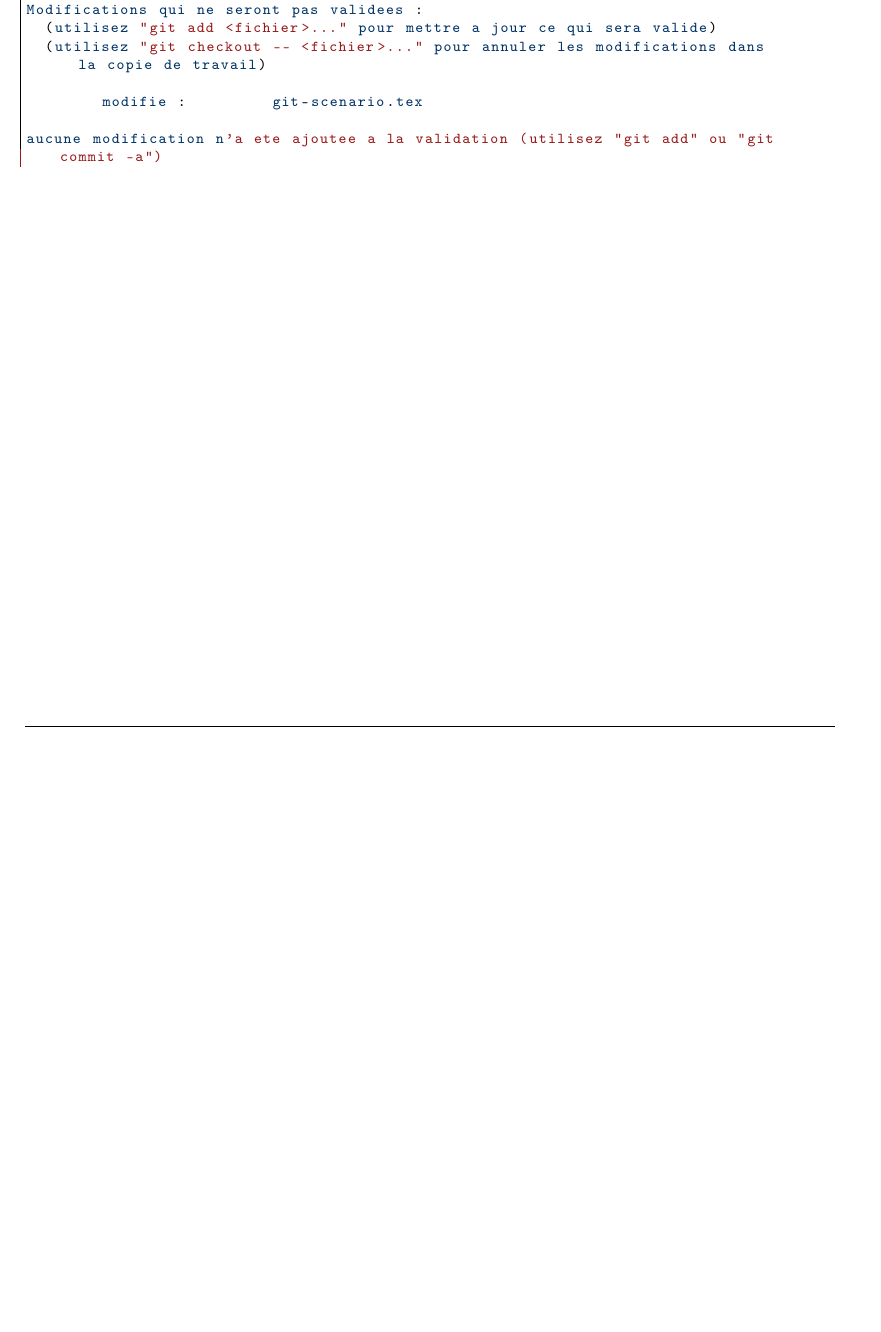
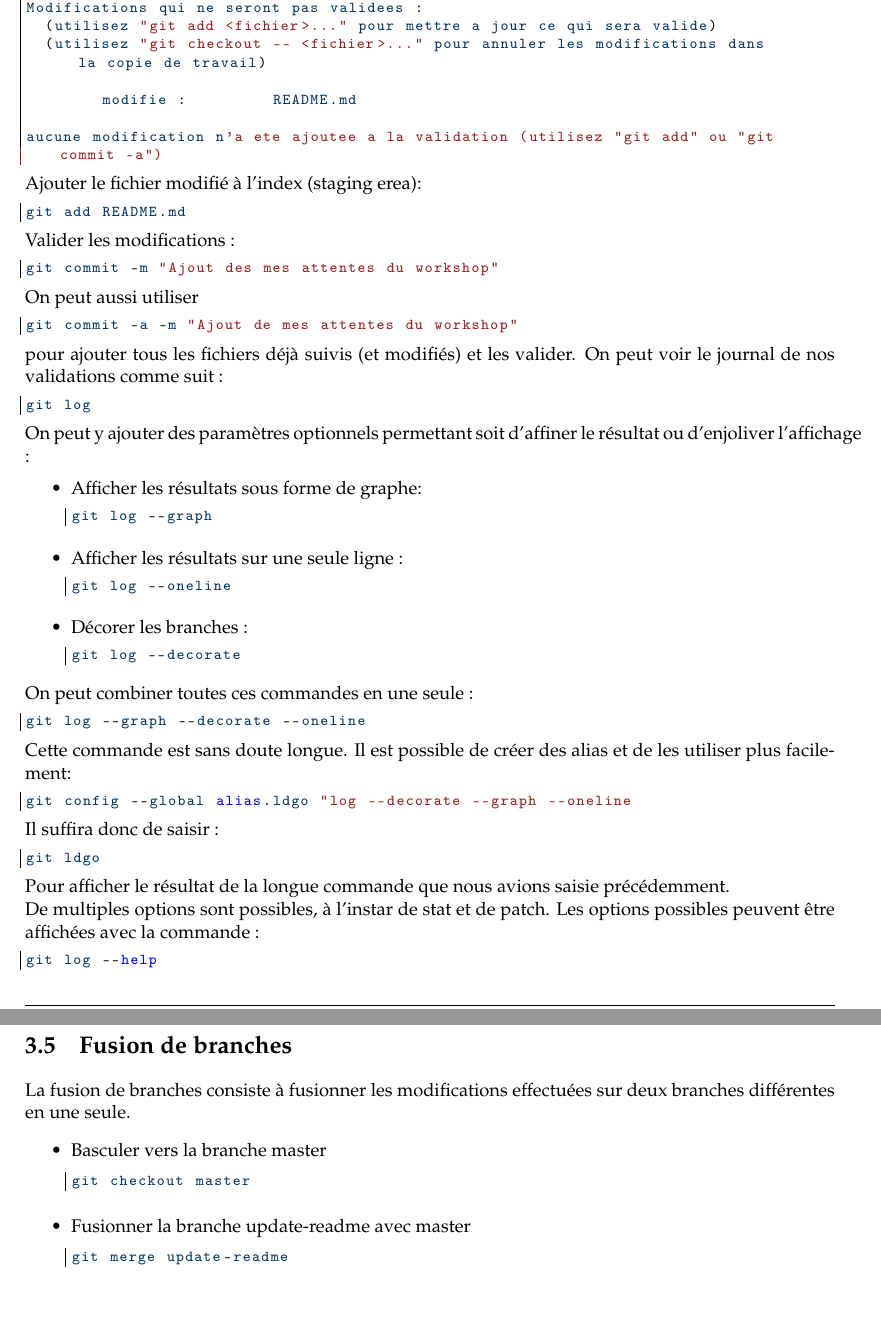
Before and after one commit to koffisani/scenario-git-training, a LaTeX book (git-scenario.tex): part of page 12 of 13 before the commit and two parts of pages 13 and 14 of 15 after it, the two joined at a grey line, cut so that both start at the same text, the shorter picture padded with empty space. Compiled offline with pdfLaTeX.

Commit message:
Ajout de la fusion

```diff
--- a/git-scenario.tex
+++ b/git-scenario.tex
@@ -288,4 +291,3 @@ Après ce commit, lorsqu'on vérifie l'état du répertoire, on obtient le résu
 
 \begin{bash}
 Sur la branche master
-Votre branche est a jour avec 'origin/master'.
@@ -292,12 +328,74 @@ Votre branche est a jour avec 'origin/master'.
+\begin{bash}
+Sur la branche master
 Modifications qui ne seront pas validees :
   (utilisez "git add <fichier>..." pour mettre a jour ce qui sera valide)
   (utilisez "git checkout -- <fichier>..." pour annuler les modifications dans la copie de travail)
 
-	modifie :         git-scenario.tex
+	modifie :         README.md
 
 aucune modification n'a ete ajoutee a la validation (utilisez "git add" ou "git commit -a")
 
+\end{bash}Ajouter le fichier modifié à l'index (staging erea):
+\begin{bash}
+git add README.md
 \end{bash}
+Valider les modifications :
+\begin{bash}
+git commit -m "Ajout des mes attentes du workshop"
+\end{bash}
+On  peut aussi utiliser
+\begin{bash}
+git commit -a -m "Ajout de mes attentes du workshop"
+\end{bash}
+pour ajouter tous les fichiers déjà suivis (et modifiés) et les valider.
+On peut voir le journal de nos validations comme suit :
+\begin{bash}
+git log
+\end{bash}
+On peut y ajouter des paramètres optionnels permettant soit d'affiner le résultat ou d'enjoliver l'affichage :
+\begin{itemize}
+\item Afficher les résultats sous forme de graphe:
+\begin{bash}
+git log --graph
+\end{bash}
+\item Afficher les résultats sur une seule ligne :
+\begin{bash}
+git log --oneline
+\end{bash}
+\item Décorer les branches :
+\begin{bash}
+git log --decorate
+\end{bash}
+\end{itemize}
+On peut combiner toutes ces commandes en une seule :
+\begin{bash}
+git log --graph --decorate --oneline
+\end{bash}
+Cette commande est sans doute longue. Il est possible de créer des alias et de les utiliser plus facilement:
+\begin{bash}
+git config --global alias.ldgo "log --decorate --graph --oneline
+\end{bash}
+Il suffira donc de saisir :
+\begin{bash}
+git ldgo
+\end{bash}
+Pour afficher le résultat de la longue commande que nous avions saisie précédemment.\\
+De multiples options sont possibles, à l'instar de stat et de patch. Les options possibles peuvent être affichées avec la commande :
+\begin{bash}
+git log --help
+\end{bash}
+\section{Fusion de branches}
+La fusion de branches consiste à fusionner les modifications effectuées sur deux branches différentes en une seule.
+\begin{itemize}
+\item Basculer vers la branche master
+\begin{bash}
+git checkout master
+\end{bash}
+\item Fusionner la branche update-readme avec master
+\begin{bash}
+git merge update-readme
+\end{bash}
+\end{itemize}
 \begin{thebibliography}{99}
 \bibitem{kre} P.~Kr\'ee,~J.Vauthier: \emph{Cours deuxi\`eme ann\'ee du DEUG. Analyse-Alg\`ebre-G\'eom\'etrie,}
 \'Editions ESKA
```
Also changed, not shown: git-scenario.tex (37 more changed lines).
